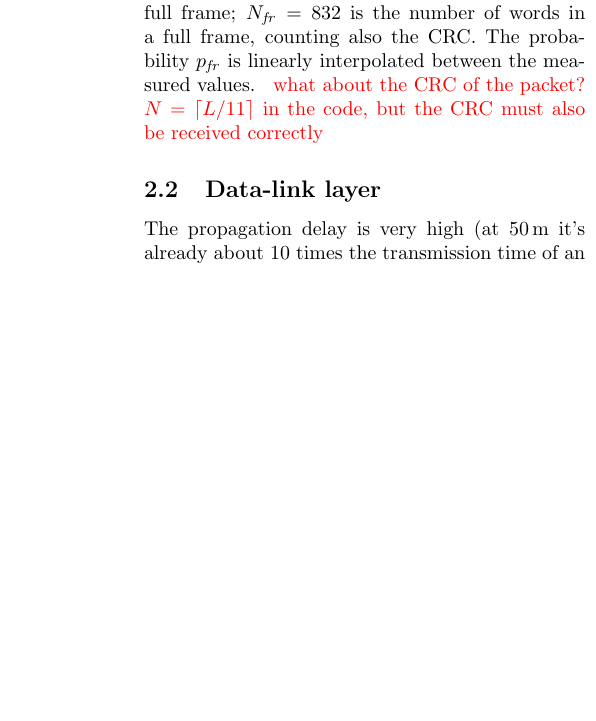
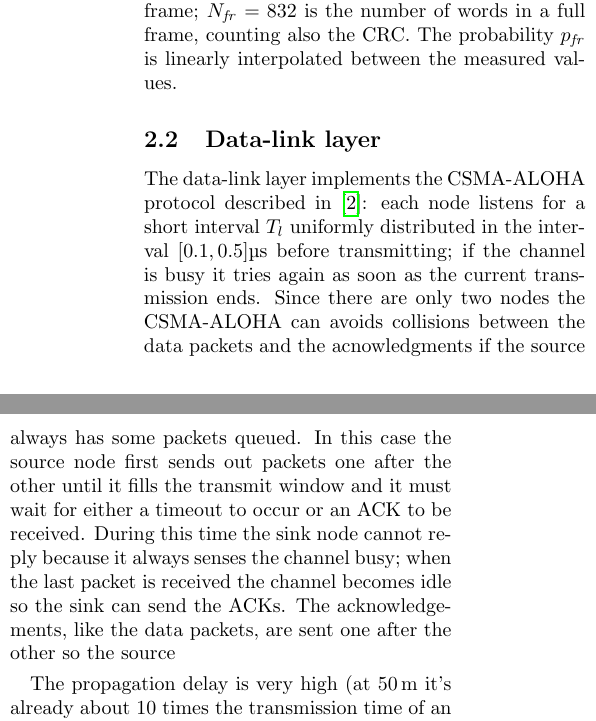
Before and after one commit to riccz/desert-report, a LaTeX document (desert-report.tex, which reads single-hop.tex): part of one column of page 1 of 2 before the commit and two parts of the columns of page 1 of 2 after it, the two joined at a grey line, cut so that both start at the same text, the shorter picture padded with empty space. Compiled offline with pdfLaTeX.

Commit message:
Start data-link part

```diff
--- a/single-hop.tex
+++ b/single-hop.tex
@@ -31,11 +31,26 @@ counting also the CRC.
 %
 The probability $p_{\mathit{fr}}$ is linearly interpolated between the
 measured values.
-%
-{ \color{red} what about the CRC of the packet? $N = \ceil{L/11}$ in
-  the code, but the CRC must also be received correctly}
 
 \subsection{Data-link layer}
+The data-link layer implements the CSMA-ALOHA protocol described
+in \cite{proto_issues}: each node listens for a short interval $T_l$
+uniformly distributed in the interval $[0.1,0.5]\si{\micro\s}$ before
+transmitting; if the channel is busy it tries again as soon as the
+current transmission ends.
+%
+Since there are only two nodes the CSMA-ALOHA can avoids collisions
+between the data packets and the acnowledgments if the source always
+has some packets queued.
+%
+In this case the source node first sends out packets one after the
+other until it fills the transmit window and it must wait for either a
+timeout to occur or an ACK to be received. During this time the sink
+node cannot reply because it always senses the channel busy; when the
+last packet is received the channel becomes idle so the sink can send
+the ACKs. The acknowledgements, like the data packets, are sent one
+after the other so the source
+
 The propagation delay is very high (at \SI{50}{\m} it's already about
 10 times the transmission time of an ACK) so the random access MACs
 like CSMA are not efficient in this case. Using TDMA, the nodes can be
```
